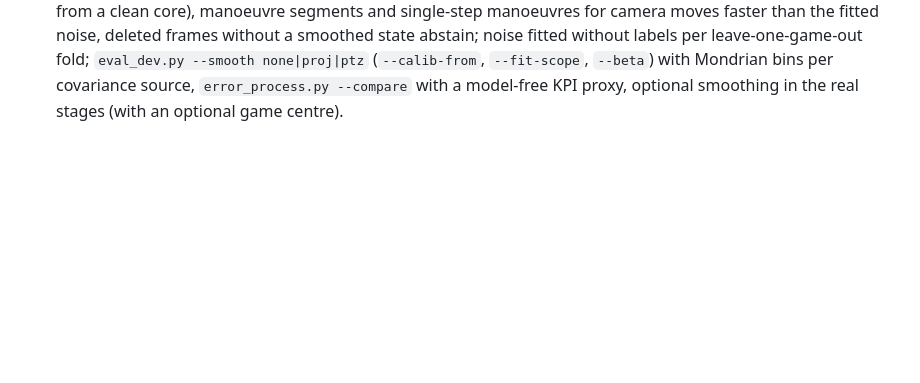
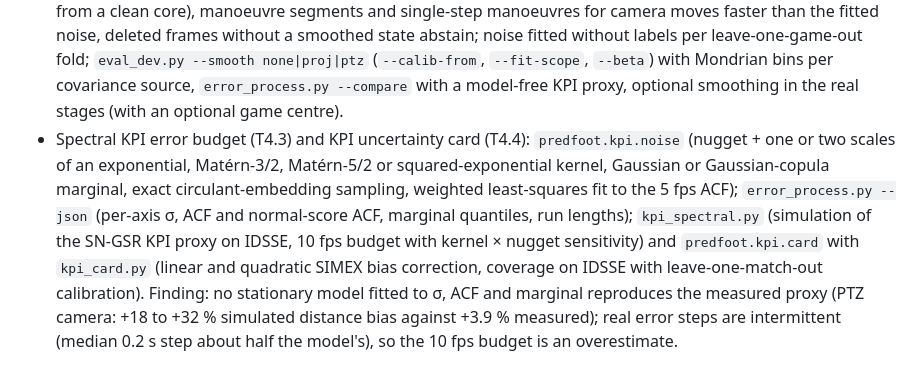
Before and after one commit to zkyasin/predfoot, a Markdown page: CHANGELOG.md, the part around the change. Drawn GitHub-style; blank space fills up the shorter version.

```diff
--- a/CHANGELOG.md
+++ b/CHANGELOG.md
@@ -38,3 +38,13 @@ the project uses [semantic versioning](https://semver.org/).
   leave-one-game-out fold; `eval_dev.py --smooth none|proj|ptz` (`--calib-from`, `--fit-scope`, `--beta`)
   with Mondrian bins per covariance source, `error_process.py --compare` with a model-free KPI proxy,
   optional smoothing in the real stages (with an optional game centre).
+- Spectral KPI error budget (T4.3) and KPI uncertainty card (T4.4): `predfoot.kpi.noise` (nugget + one or two
+  scales of an exponential, Matérn-3/2, Matérn-5/2 or squared-exponential kernel, Gaussian or Gaussian-copula
+  marginal, exact circulant-embedding sampling, weighted least-squares fit to the 5 fps ACF);
+  `error_process.py --json` (per-axis σ, ACF and normal-score ACF, marginal quantiles, run lengths);
+  `kpi_spectral.py` (simulation of the SN-GSR KPI proxy on IDSSE, 10 fps budget with kernel × nugget
+  sensitivity) and `predfoot.kpi.card` with `kpi_card.py` (linear and quadratic SIMEX bias correction,
+  coverage on IDSSE with leave-one-match-out calibration). Finding: no stationary model fitted to σ, ACF and
+  marginal reproduces the measured proxy (PTZ camera: +18 to +32 % simulated distance bias against +3.9 %
+  measured); real error steps are intermittent (median 0.2 s step about half the model's), so the 10 fps
+  budget is an overestimate.
```
Also changed, not shown: reports/kpi_budget_spectral.md (added, +144 -0 lines), reports/kpi_card.md (added, +93 -0 lines), reports/figures/kpi_card.png (added).
